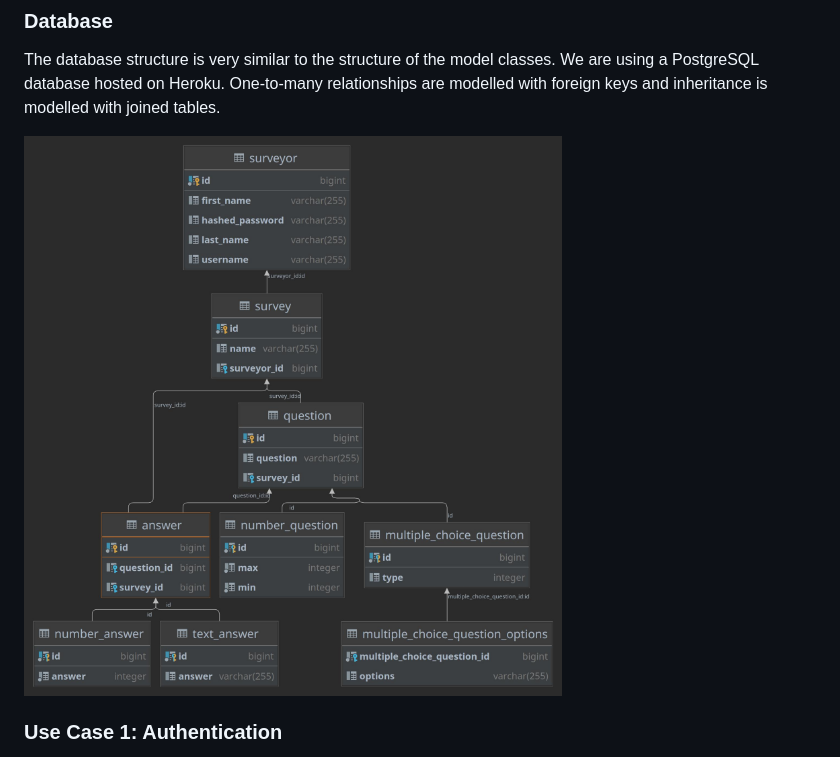
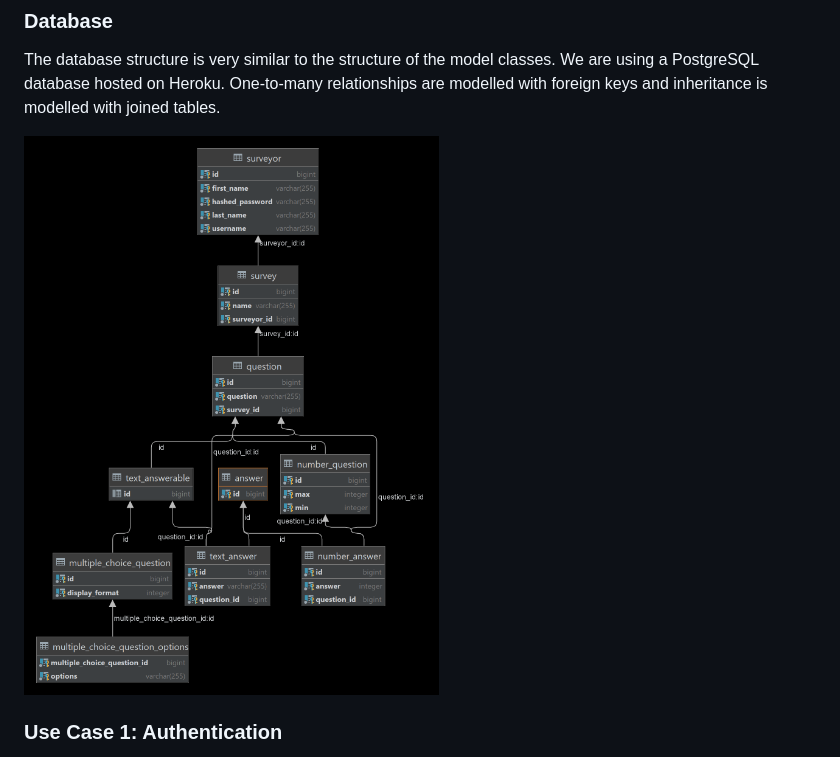
Before and after one commit to Daniel-W-Innes/SYSC4806-Project-Backend, a Markdown page: README.md, the part around the change. Rendered like a GitHub page; pictures changed too: docs/DatabaseSchema.PNG (deleted), docs/DatabaseSchema.png (added).

Commit message:
Fix db schema

```diff
--- a/README.md
+++ b/README.md
@@ -28,7 +28,7 @@ In this application, we consider that to create surveys, a user must have an acc
 ### Database
 The database structure is very similar to the structure of the model classes. We are using a PostgreSQL database hosted on Heroku. One-to-many relationships are modelled with foreign keys and inheritance is modelled with joined tables.
 
-![DatabaseSchema](/docs/DatabaseSchema.PNG)
+![DatabaseSchema](/docs/DatabaseSchema.png)
 
 
 ### Use Case 1: Authentication
```
